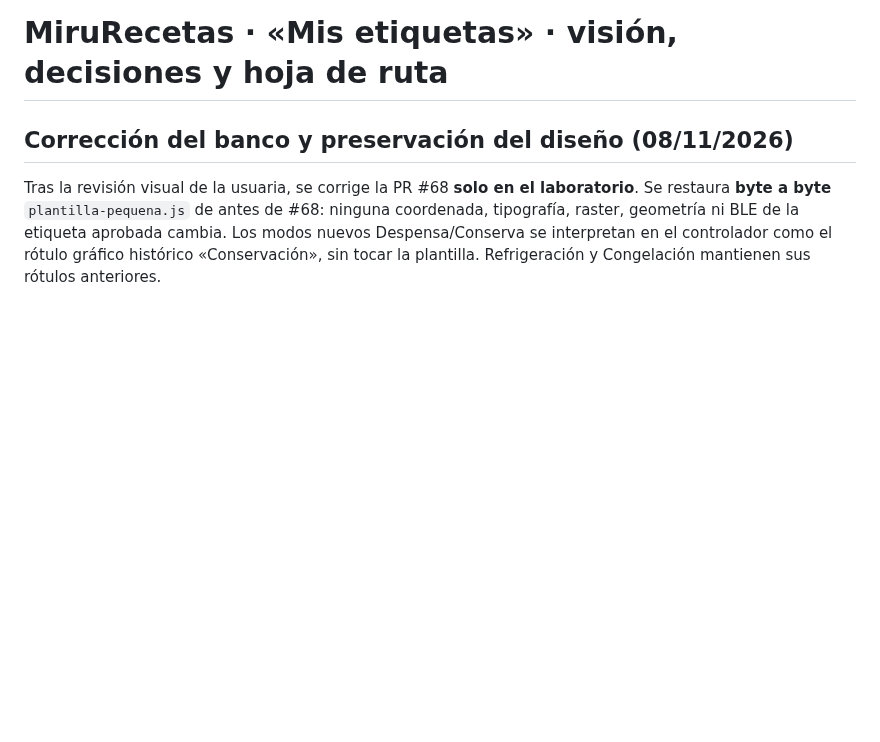
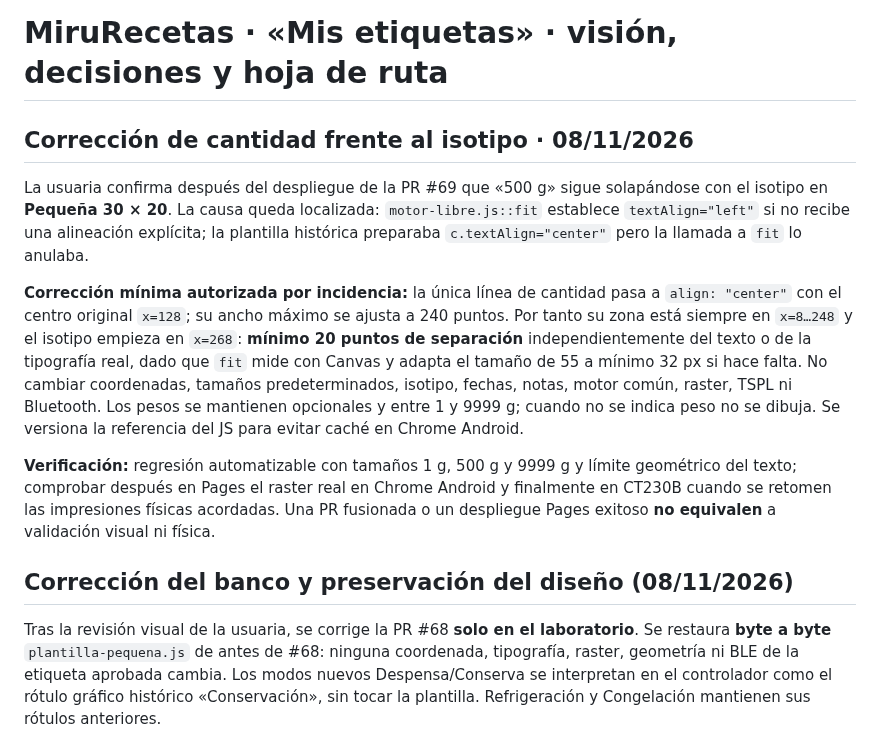
Before and after one commit to MiruRecetas/MiruRecetas-ct230b-ble-lab, a Markdown page: ingredientes-v1/MIS-ETIQUETAS-VISION-Y-HOJA-DE-RUTA.md, the part around the change. Drawn GitHub-style; blank space fills up the shorter version.

Commit message:
docs: explicar corrección geométrica de gramos e isotipo en Pequeña

```diff
--- a/ingredientes-v1/MIS-ETIQUETAS-VISION-Y-HOJA-DE-RUTA.md
+++ b/ingredientes-v1/MIS-ETIQUETAS-VISION-Y-HOJA-DE-RUTA.md
@@ -1,4 +1,29 @@
 # MiruRecetas · «Mis etiquetas» · visión, decisiones y hoja de ruta
+
+## Corrección de cantidad frente al isotipo · 08/11/2026
+
+La usuaria confirma después del despliegue de la PR #69 que «500 g» sigue
+solapándose con el isotipo en **Pequeña 30 × 20**. La causa queda localizada:
+`motor-libre.js::fit` establece `textAlign="left"` si no recibe una
+alineación explícita; la plantilla histórica preparaba
+`c.textAlign="center"` pero la llamada a `fit` lo anulaba.
+
+**Corrección mínima autorizada por incidencia:** la única línea de cantidad
+pasa a `align: "center"` con el centro original `x=128`; su ancho máximo
+se ajusta a 240 puntos. Por tanto su zona está siempre en `x=8…248` y
+el isotipo empieza en `x=268`: **mínimo 20 puntos de separación**
+independientemente del texto o de la tipografía real, dado que `fit`
+mide con Canvas y adapta el tamaño de 55 a mínimo 32 px si hace falta.
+No cambiar coordenadas, tamaños predeterminados, isotipo, fechas, notas,
+motor común, raster, TSPL ni Bluetooth. Los pesos se mantienen
+opcionales y entre 1 y 9999 g; cuando no se indica peso no se dibuja.
+Se versiona la referencia del JS para evitar caché en Chrome Android.
+
+**Verificación:** regresión automatizable con tamaños 1 g, 500 g y
+9999 g y límite geométrico del texto; comprobar después en Pages el
+raster real en Chrome Android y finalmente en CT230B cuando se retomen
+las impresiones físicas acordadas. Una PR fusionada o un despliegue
+Pages exitoso **no equivalen** a validación visual ni física.
 
 ## Corrección del banco y preservación del diseño (08/11/2026)
 
```
